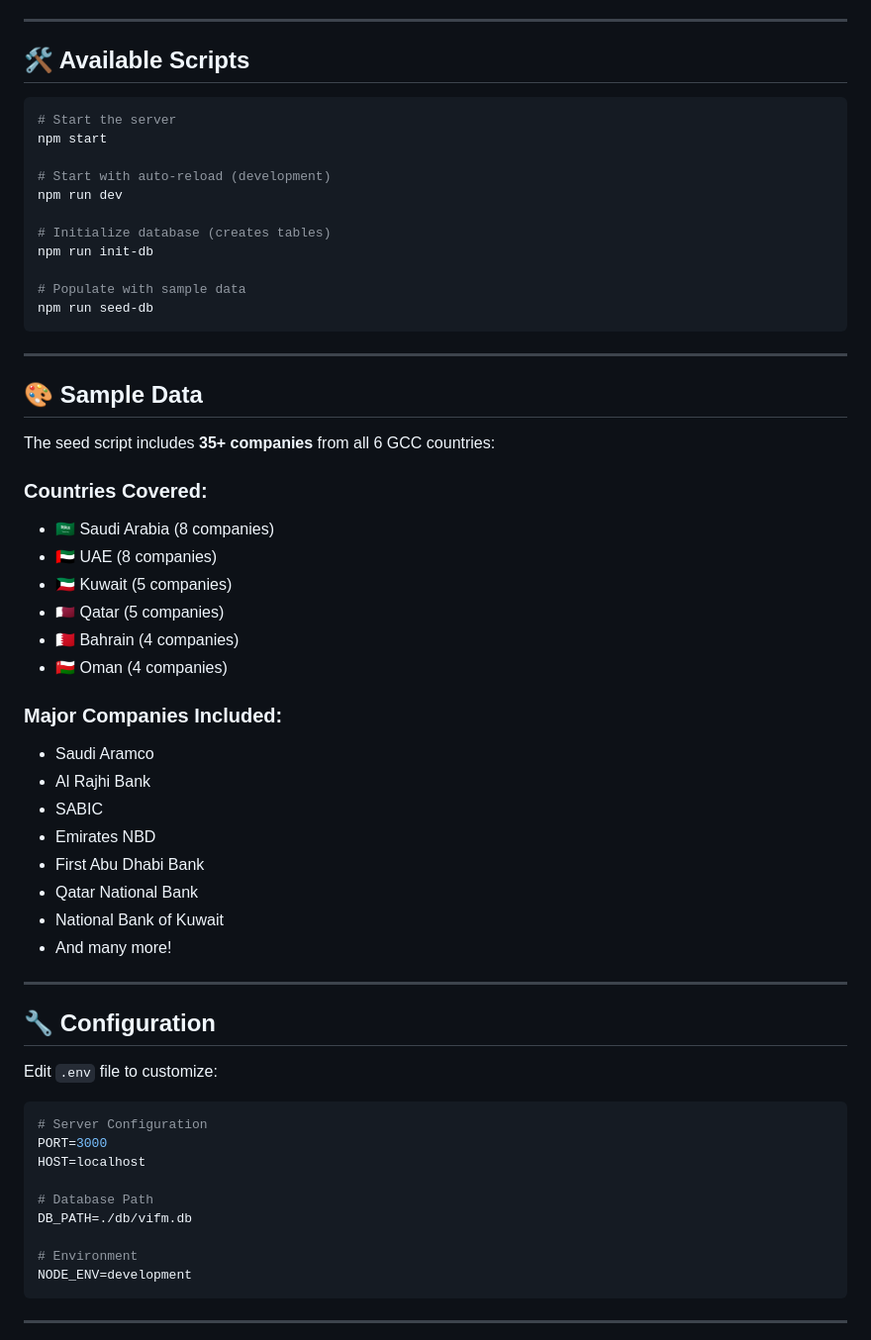
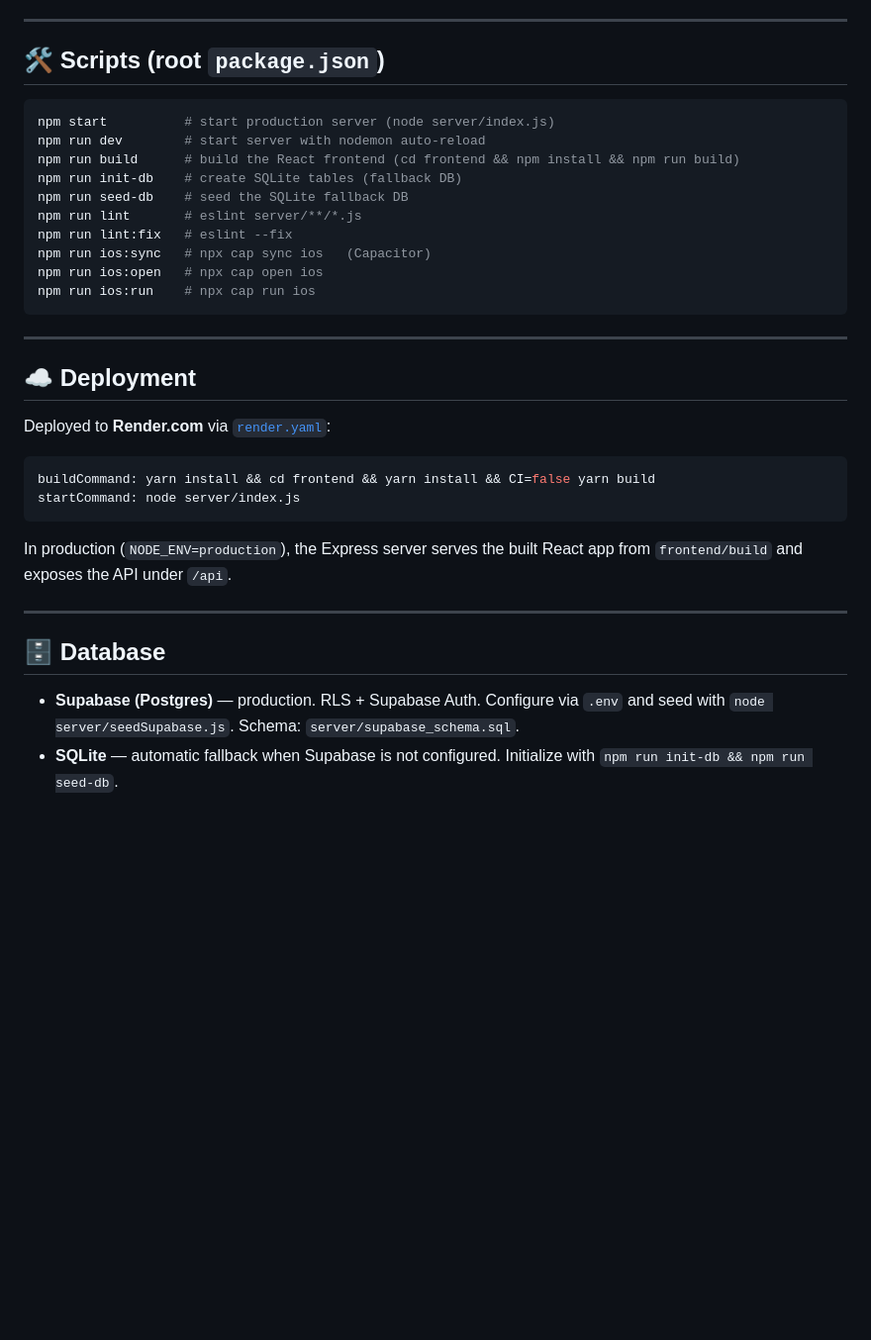
Before and after one commit to AimanSadeq/Ashom-iOS-App, a Markdown page: README.md, the part around one of its changes. Shown at 99% size. Rendered like a GitHub page; blank space fills up the shorter version.

````diff
--- a/README.md
+++ b/README.md
@@ -166,63 +148,38 @@ vifm-app/
 
 ---
 
-## 🛠️ Available Scripts
+## 🛠️ Scripts (root `package.json`)
 
 ```bash
-# Start the server
-npm start
-
-# Start with auto-reload (development)
-npm run dev
-
-# Initialize database (creates tables)
-npm run init-db
-
-# Populate with sample data
-npm run seed-db
+npm start          # start production server (node server/index.js)
+npm run dev        # start server with nodemon auto-reload
+npm run build      # build the React frontend (cd frontend && npm install && npm run build)
+npm run init-db    # create SQLite tables (fallback DB)
+npm run seed-db    # seed the SQLite fallback DB
+npm run lint       # eslint server/**/*.js
+npm run lint:fix   # eslint --fix
+npm run ios:sync   # npx cap sync ios   (Capacitor)
+npm run ios:open   # npx cap open ios
+npm run ios:run    # npx cap run ios
 ```
 
 ---
 
-## 🎨 Sample Data
+## ☁️ Deployment
 
-The seed script includes **35+ companies** from all 6 GCC countries:
+Deployed to **Render.com** via [`render.yaml`](./render.yaml):
 
-### Countries Covered:
-- 🇸🇦 Saudi Arabia (8 companies)
-- 🇦🇪 UAE (8 companies)
-- 🇰🇼 Kuwait (5 companies)
-- 🇶🇦 Qatar (5 companies)
-- 🇧🇭 Bahrain (4 companies)
-- 🇴🇲 Oman (4 companies)
+```yaml
+buildCommand: yarn install && cd frontend && yarn install && CI=false yarn build
+startCommand: node server/index.js
+```
 
-### Major Companies Included:
-- Saudi Aramco
-- Al Rajhi Bank
-- SABIC
-- Emirates NBD
-- First Abu Dhabi Bank
-- Qatar National Bank
-- National Bank of Kuwait
-- And many more!
+In production (`NODE_ENV=production`), the Express server serves the built React app from `frontend/build` and exposes the API under `/api`.
 
 ---
 
-## 🔧 Configuration
+## 🗄️ Database
 
-Edit `.env` file to customize:
+- **Supabase (Postgres)** — production. RLS + Supabase Auth. Configure via `.env` and seed with `node server/seedSupabase.js`. Schema: `server/supabase_schema.sql`.
+- **SQLite** — automatic fallback when Supabase is not configured. Initialize with `npm run init-db && npm run seed-db`.
 
-```env
-# Server Configuration
-PORT=3000
-HOST=localhost
-
-# Database Path
-DB_PATH=./db/vifm.db
-
-# Environment
-NODE_ENV=development
-```
-
----
-
````
Also changed, not shown: other parts of README.md (+116 -238 lines).
